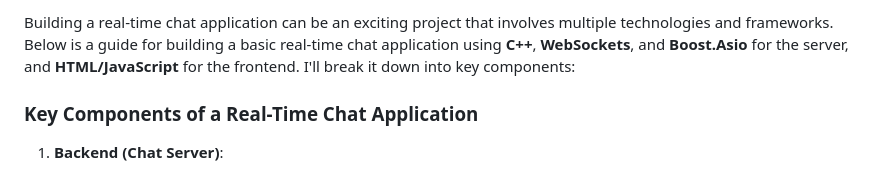
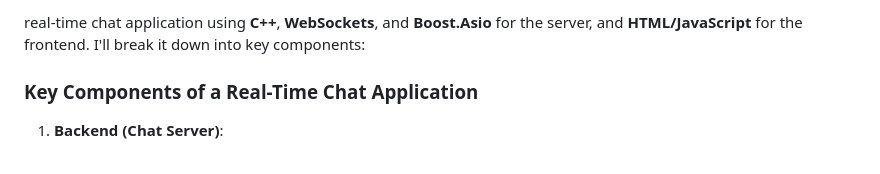
Before and after one commit to Ashwin2k3/Chat-Real-Time, a Markdown page: README.md, the part around the change. Drawn GitHub-style.

```diff
--- a/README.md
+++ b/README.md
@@ -1,5 +1,5 @@
 
-Building a real-time chat application can be an exciting project that involves multiple technologies and frameworks. Below is a guide for building a basic real-time chat application using **C++**, **WebSockets**, and **Boost.Asio** for the server, and **HTML/JavaScript** for the frontend. I'll break it down into key components:
+real-time chat application using **C++**, **WebSockets**, and **Boost.Asio** for the server, and **HTML/JavaScript** for the frontend. I'll break it down into key components:
 
 ### **Key Components of a Real-Time Chat Application**
 
```
